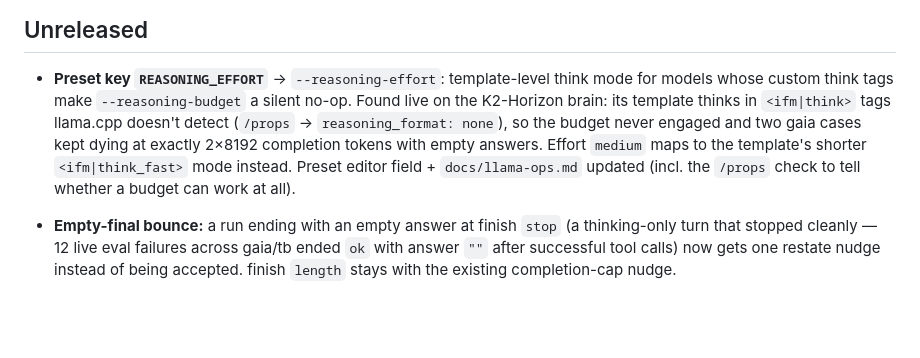
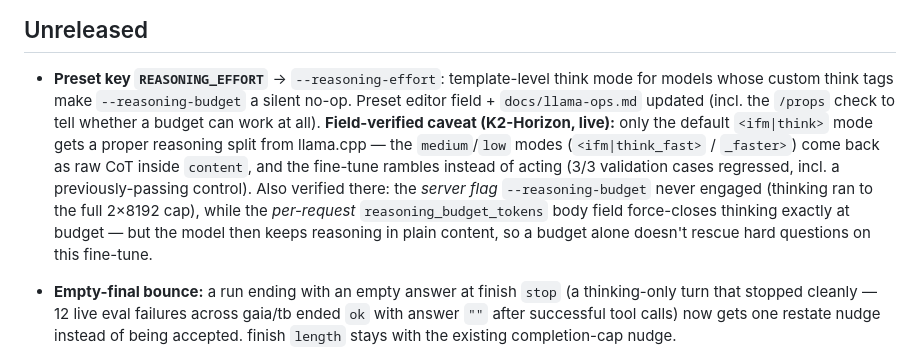
Before and after one commit to jspawn/jaynet_orchestrator, a Markdown page: CHANGELOG.md, the part around the change. Drawn GitHub-style; blank space fills up the shorter version.

Commit message:
changelog: field-verified K2-Horizon caveats for REASONING_EFFORT
Live validation showed effort=medium regresses this fine-tune (raw CoT in
content, 3/3 cases lost incl. the control) — only the default <ifm|think>
mode gets a reasoning split. Per-request reasoning_budget_tokens engages
where the server flag did not, but force-closed thinking just moves the
rambling into content.

```diff
--- a/CHANGELOG.md
+++ b/CHANGELOG.md
@@ -9,13 +9,18 @@ Every tagged version gets a release file in `docs/releases/vX.Y.Z.md`
 
 - **Preset key `REASONING_EFFORT`** → `--reasoning-effort`: template-level
   think mode for models whose custom think tags make `--reasoning-budget` a
-  silent no-op. Found live on the K2-Horizon brain: its template thinks in
-  `<ifm|think>` tags llama.cpp doesn't detect (`/props` →
-  `reasoning_format: none`), so the budget never engaged and two gaia cases
-  kept dying at exactly 2×8192 completion tokens with empty answers. Effort
-  `medium` maps to the template's shorter `<ifm|think_fast>` mode instead.
-  Preset editor field + `docs/llama-ops.md` updated (incl. the `/props`
-  check to tell whether a budget can work at all).
+  silent no-op. Preset editor field + `docs/llama-ops.md` updated (incl.
+  the `/props` check to tell whether a budget can work at all).
+  **Field-verified caveat (K2-Horizon, live):** only the default
+  `<ifm|think>` mode gets a proper reasoning split from llama.cpp — the
+  `medium`/`low` modes (`<ifm|think_fast>` / `_faster>`) come back as raw
+  CoT inside `content`, and the fine-tune rambles instead of acting
+  (3/3 validation cases regressed, incl. a previously-passing control).
+  Also verified there: the *server flag* `--reasoning-budget` never
+  engaged (thinking ran to the full 2×8192 cap), while the *per-request*
+  `reasoning_budget_tokens` body field force-closes thinking exactly at
+  budget — but the model then keeps reasoning in plain content, so a
+  budget alone doesn't rescue hard questions on this fine-tune.
 
 - **Empty-final bounce:** a run ending with an empty answer at finish
   `stop` (a thinking-only turn that stopped cleanly — 12 live eval
```
